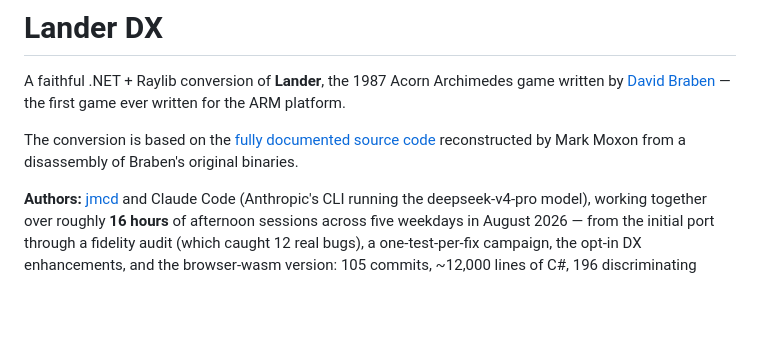
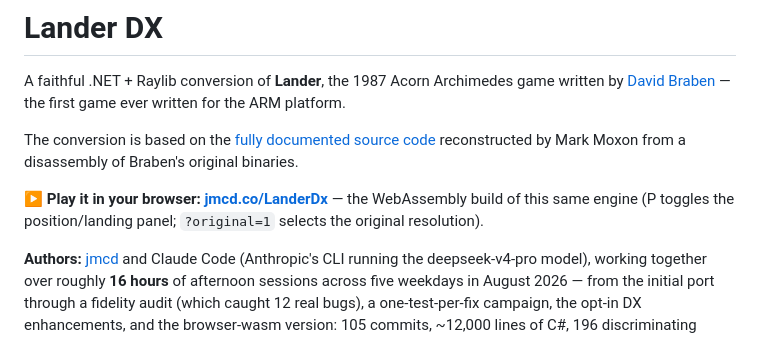
Before and after one commit to jmcd/LanderDx, a Markdown page: README.md, the part around the change. Drawn GitHub-style; blank space fills up the shorter version.

Commit message:
Link the live browser version from the README intro
Adds a prominent play-it link to https://jmcd.co/LanderDx (the custom
domain serving the GitHub Pages deployment of the WebAssembly build).

Co-Authored-By: Claude <noreply@anthropic.com>

```diff
--- a/README.md
+++ b/README.md
@@ -3,6 +3,8 @@
 A faithful .NET + Raylib conversion of **Lander**, the 1987 Acorn Archimedes game written by [David Braben](https://en.wikipedia.org/wiki/David_Braben) — the first game ever written for the ARM platform.
 
 The conversion is based on the [fully documented source code](https://lander.bbcelite.com/) reconstructed by Mark Moxon from a disassembly of Braben's original binaries.
+
+▶ **Play it in your browser: [jmcd.co/LanderDx](https://jmcd.co/LanderDx)** — the WebAssembly build of this same engine (P toggles the position/landing panel; `?original=1` selects the original resolution).
 
 **Authors:** [jmcd](https://github.com/jmcd) and Claude Code (Anthropic's CLI running the deepseek-v4-pro model), working together over roughly **16 hours** of afternoon sessions across five weekdays in August 2026 — from the initial port through a fidelity audit (which caught 12 real bugs), a one-test-per-fix campaign, the opt-in DX enhancements, and the browser-wasm version: 105 commits, ~12,000 lines of C#, 196 discriminating tests.
 
```
